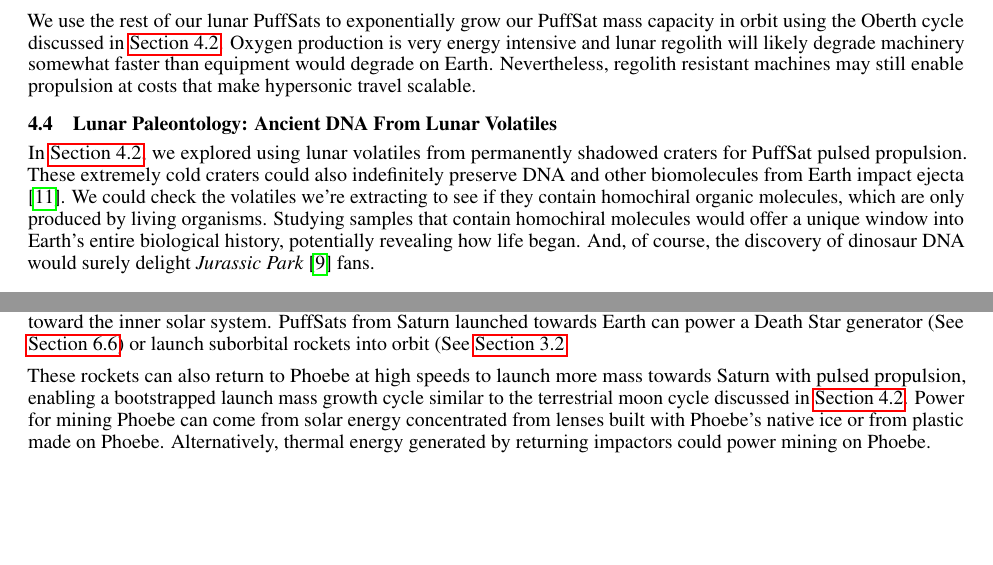
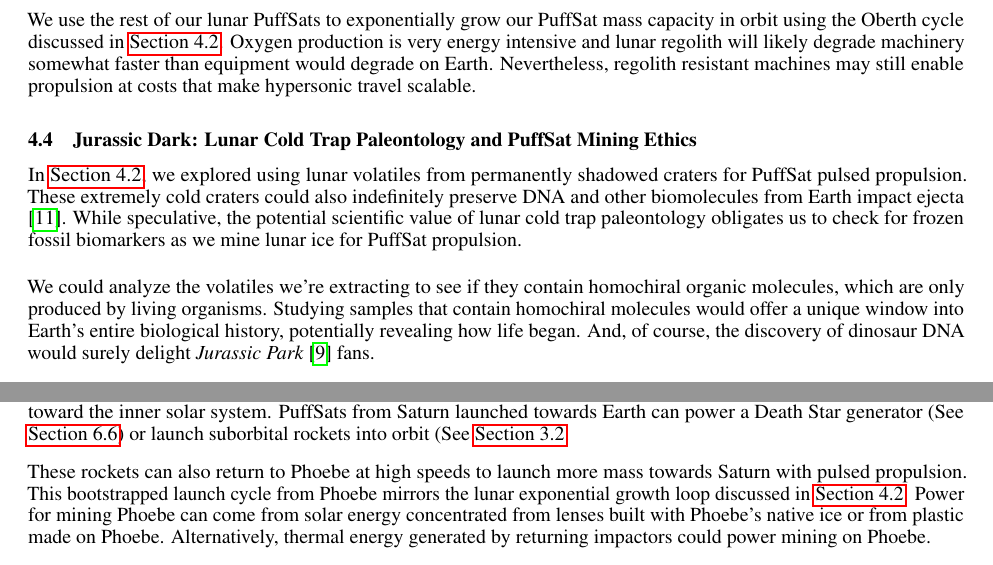
Before and after one commit to katzseth22202/Balloon-Pulse-Propulsion, a LaTeX paper (templateArxiv.tex): two parts of pages 13 and 20 of 26, joined at a grey line, cut so that both start at the same text, the shorter picture padded with empty space. Compiled offline with pdfLaTeX.

Commit message:
Updates from Overleaf

```diff
--- a/templateArxiv.tex
+++ b/templateArxiv.tex
@@ -334,8 +334,10 @@ We use some of our lunar PuffSats for the pulsed propulsion to lift terrestrial
 
 We use the rest of our lunar PuffSats to exponentially grow our PuffSat mass capacity in orbit using the Oberth cycle discussed in \autoref{sec:lunar_rockets_no_fuel}.  Oxygen production is very energy intensive and lunar regolith will likely degrade machinery somewhat faster than equipment would degrade on Earth.  Nevertheless, regolith resistant machines  may still enable propulsion at costs that make hypersonic travel scalable.
 
-\subsection{Lunar Paleontology: Ancient DNA From Lunar Volatiles}\label{sec:jurassic_dark}
-In \autoref{sec:lunar_rockets_no_fuel}, we explored using lunar volatiles from permanently shadowed craters for PuffSat pulsed propulsion. These extremely cold craters could also indefinitely preserve DNA and other biomolecules from Earth impact ejecta \cite{dino_dna}. We could check the volatiles we're extracting to see if they contain homochiral organic molecules, which are only produced by living organisms.   Studying samples that contain homochiral molecules would offer a unique window into Earth's entire biological history, potentially revealing how life began. And, of course, the discovery of dinosaur DNA would surely delight \textit{Jurassic Park} \cite{jurassic_park} fans.
+\subsection{Jurassic Dark: Lunar Cold Trap Paleontology and PuffSat Mining Ethics}\label{sec:jurassic_dark}
+In \autoref{sec:lunar_rockets_no_fuel}, we explored using lunar volatiles from permanently shadowed craters for PuffSat pulsed propulsion. These extremely cold craters could also indefinitely preserve DNA and other biomolecules from Earth impact ejecta \cite{dino_dna}. While speculative, the potential scientific value of lunar cold trap paleontology obligates us to check for frozen fossil biomarkers as we mine lunar ice for PuffSat propulsion.
+
+We could analyze the volatiles we're extracting to see if they contain homochiral organic molecules, which are only produced by living organisms.   Studying samples that contain homochiral molecules would offer a unique window into Earth's entire biological history, potentially revealing how life began. And, of course, the discovery of dinosaur DNA would surely delight \textit{Jurassic Park} \cite{jurassic_park} fans.
 
 \section{Sorry, I Don't Need ISRU}
 \subsection{The Need For Speed \cite{topgun1986needforspeed}}\label{sec:no_isru_rocket}
@@ -488,7 +490,7 @@ Orbits with higher apoapsis require less $\Delta V$ to shed orbital angular mome
 
 Saturn’s irregular moon Phoebe lies just $\SI{180}{\degree} - \SI{173.4}{\degree} = \SI{6.6}{\degree}$ off the solar ecliptic \cite{phoebe}, making it well aligned for interplanetary transfers. It orbits at high elevation with a relatively slow velocity relative to Saturn, offering low $\Delta V$ transfers to orbits reaching close to Saturn. A prograde rocket launched from Phoebe could collide with retrograde payloads also launched from Phoebe. These collisions could occur in a pulsed propulsion chamber near Saturn, enabling high efficiency Oberth maneuvers. With precise planning to avoid Saturn’s rings, this method could launch spacecraft toward the inner solar system.  PuffSats from Saturn launched towards Earth can power a Death Star generator (See \autoref{sec:death_star}) or launch suborbital rockets into orbit (See \autoref{sec:200_mile_high}.
 
-These rockets can also return to Phoebe at high speeds to launch more mass towards Saturn with pulsed propulsion, enabling a bootstrapped launch mass growth cycle similar to the terrestrial moon  cycle discussed in \autoref{sec:lunar_rockets_no_fuel}. Power for mining Phoebe can come from solar energy concentrated from lenses built with Phoebe’s native ice or from plastic made on Phoebe.  Alternatively, thermal energy generated by returning impactors could power mining on Phoebe.
+These rockets can also return to Phoebe at high speeds to launch more mass towards Saturn with pulsed propulsion.  This bootstrapped launch cycle from Phoebe mirrors the lunar exponential growth loop discussed in \autoref{sec:lunar_rockets_no_fuel}. Power for mining Phoebe can come from solar energy concentrated from lenses built with Phoebe’s native ice or from plastic made on Phoebe.  Alternatively, thermal energy generated by returning impactors could power mining on Phoebe.
 
 If Phoebe’s low gravity poses excessive challenges for keeping mining infrastructure grounded, Iapetus is a backup alternative. Similarly, Jupiter’s moon Himalia may support analogous maneuvers if exploration discovers  it has significant volatiles.
 
```
Also changed, not shown: templateArxiv.tex (16 more changed lines).
